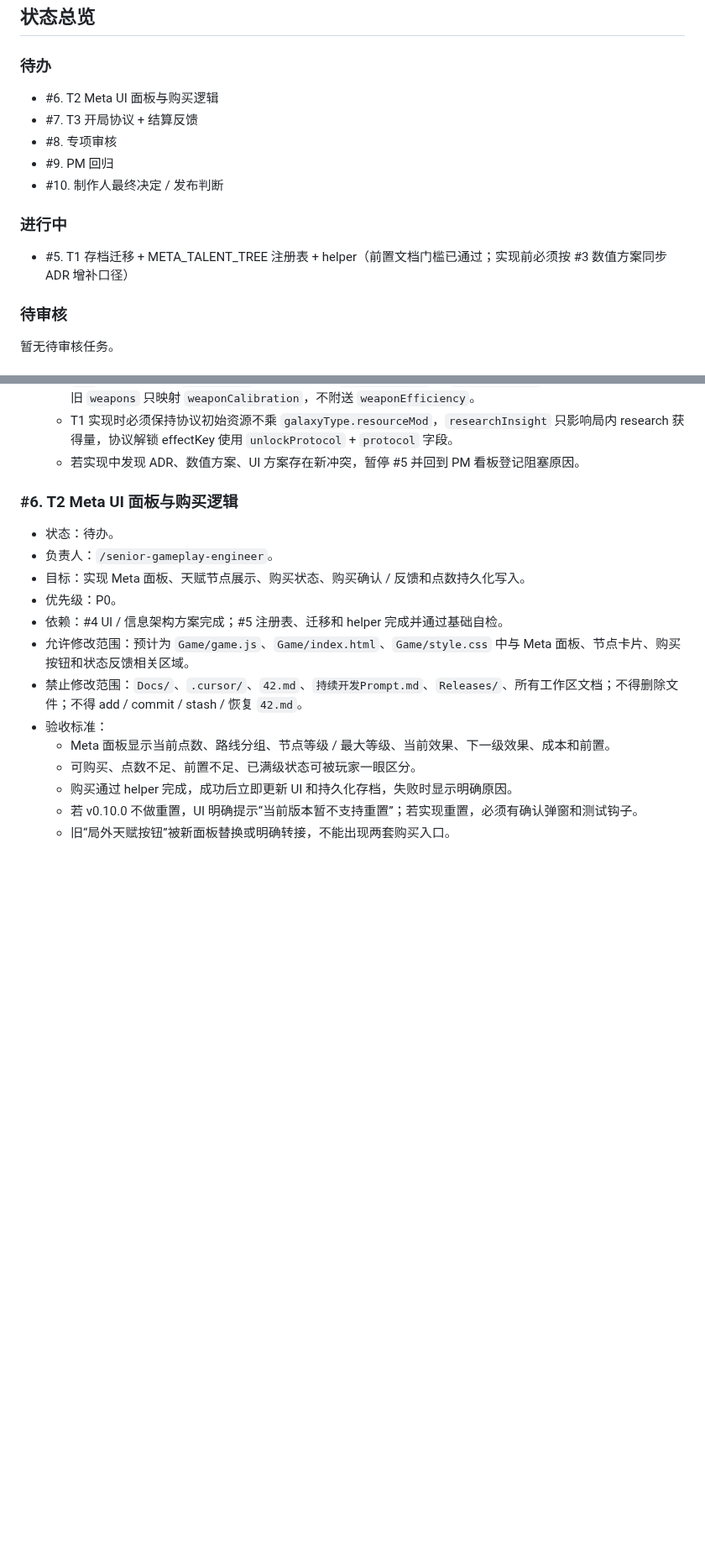
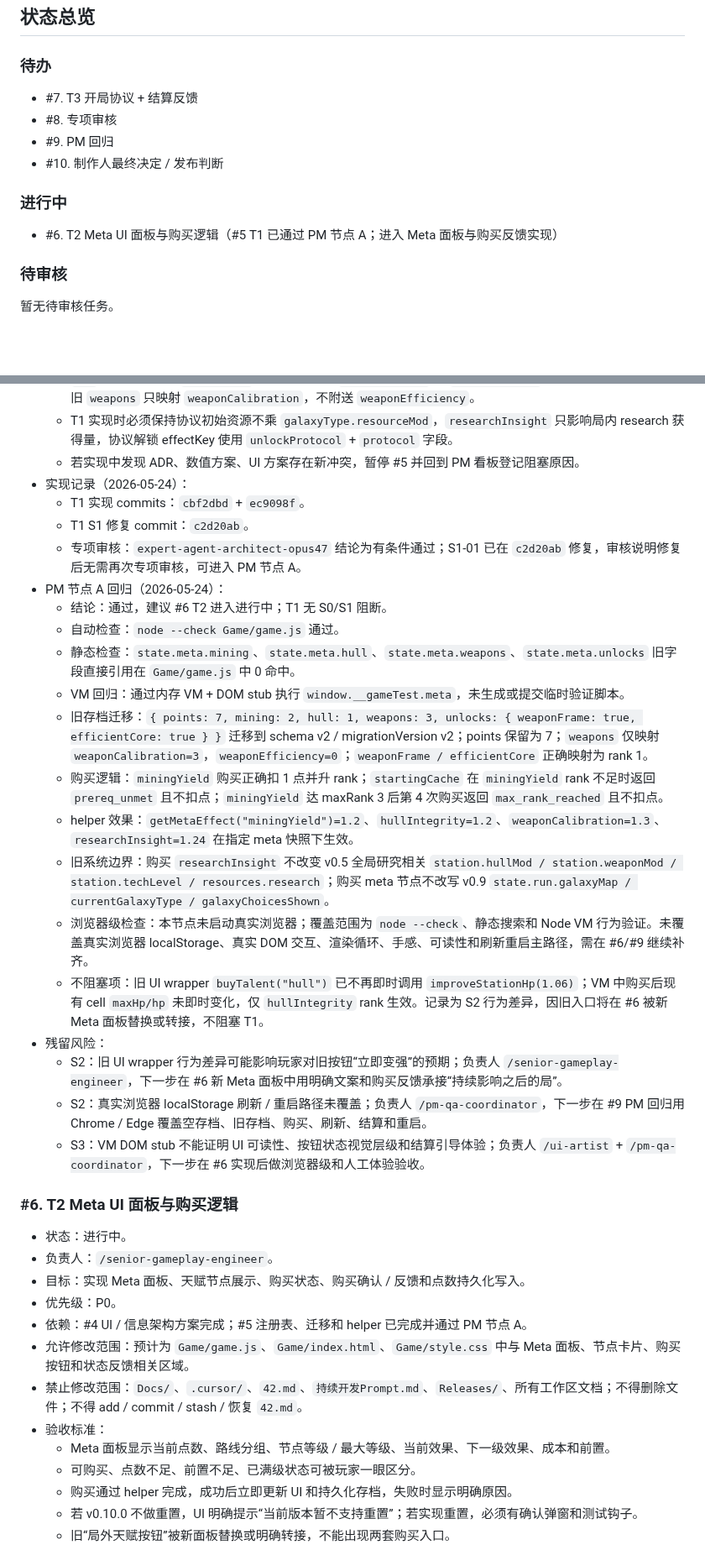
Before and after one commit to Ax72864/SDSpaceGame, a Markdown page: Workspaces/pm-qa-coordinator/v0.10.0-meta-progression-kanban.md, 2 parts joined by grey strips. Shown at 84% size. Rendered like a GitHub page; blank space fills up the shorter version.

Commit message:
完成v0.10 T1 PM节点A回归
Co-authored-by: Cursor <cursoragent@cursor.com>

```diff
--- a/Workspaces/pm-qa-coordinator/v0.10.0-meta-progression-kanban.md
+++ b/Workspaces/pm-qa-coordinator/v0.10.0-meta-progression-kanban.md
@@ -53,7 +53,6 @@ v0.10.0 不追求新增大类战斗内容，而是把 v0.1-v0.9 已有的局内
 
 ### 待办
 
-- #6. T2 Meta UI 面板与购买逻辑
 - #7. T3 开局协议 + 结算反馈
 - #8. 专项审核
 - #9. PM 回归
@@ -61,7 +60,7 @@ v0.10.0 不追求新增大类战斗内容，而是把 v0.1-v0.9 已有的局内
 
 ### 进行中
 
-- #5. T1 存档迁移 + META_TALENT_TREE 注册表 + helper（前置文档门槛已通过；实现前必须按 #3 数值方案同步 ADR 增补口径）
+- #6. T2 Meta UI 面板与购买逻辑（#5 T1 已通过 PM 节点 A；进入 Meta 面板与购买反馈实现）
 
 ### 待审核
 
@@ -189,14 +189,33 @@ v0.10.0 不追求新增大类战斗内容，而是把 v0.1-v0.9 已有的局内
   - T1 实现前必须同步采纳 #3 数值方案对 ADR 的增补口径：`startingCache rank>=1` 解锁 `miningStart`；`mul` 类 talent 支持 `perRankMul` 按 rank 累乘；`coreFortitude` 与 `hullIntegrity` 跨 effectKey 乘法叠加；旧 `weapons` 只映射 `weaponCalibration`，不附送 `weaponEfficiency`。
   - T1 实现时必须保持协议初始资源不乘 `galaxyType.resourceMod`，`researchInsight` 只影响局内 research 获得量，协议解锁 effectKey 使用 `unlockProtocol` + `protocol` 字段。
   - 若实现中发现 ADR、数值方案、UI 方案存在新冲突，暂停 #5 并回到 PM 看板登记阻塞原因。
+- 实现记录（2026-05-24）：
+  - T1 实现 commits：`cbf2dbd` + `ec9098f`。
+  - T1 S1 修复 commit：`c2d20ab`。
+  - 专项审核：`expert-agent-architect-opus47` 结论为有条件通过；S1-01 已在 `c2d20ab` 修复，审核说明修复后无需再次专项审核，可进入 PM 节点 A。
+- PM 节点 A 回归（2026-05-24）：
+  - 结论：通过，建议 #6 T2 进入进行中；T1 无 S0/S1 阻断。
+  - 自动检查：`node --check Game/game.js` 通过。
+  - 静态检查：`state.meta.mining`、`state.meta.hull`、`state.meta.weapons`、`state.meta.unlocks` 旧字段直接引用在 `Game/game.js` 中 0 命中。
+  - VM 回归：通过内存 VM + DOM stub 执行 `window.__gameTest.meta`，未生成或提交临时验证脚本。
+  - 旧存档迁移：`{ points: 7, mining: 2, hull: 1, weapons: 3, unlocks: { weaponFrame: true, efficientCore: true } }` 迁移到 schema v2 / migrationVersion v2；points 保留为 7；`weapons` 仅映射 `weaponCalibration=3`，`weaponEfficiency=0`；`weaponFrame / efficientCore` 正确映射为 rank 1。
+  - 购买逻辑：`miningYield` 购买正确扣 1 点并升 rank；`startingCache` 在 `miningYield` rank 不足时返回 `prereq_unmet` 且不扣点；`miningYield` 达 maxRank 3 后第 4 次购买返回 `max_rank_reached` 且不扣点。
+  - helper 效果：`getMetaEffect("miningYield")=1.2`、`hullIntegrity=1.2`、`weaponCalibration=1.3`、`researchInsight=1.24` 在指定 meta 快照下生效。
+  - 旧系统边界：购买 `researchInsight` 不改变 v0.5 全局研究相关 `station.hullMod / station.weaponMod / station.techLevel / resources.research`；购买 meta 节点不改写 v0.9 `state.run.galaxyMap / currentGalaxyType / galaxyChoicesShown`。
+  - 浏览器级检查：本节点未启动真实浏览器；覆盖范围为 `node --check`、静态搜索和 Node VM 行为验证。未覆盖真实浏览器 localStorage、真实 DOM 交互、渲染循环、手感、可读性和刷新重启主路径，需在 #6/#9 继续补齐。
+  - 不阻塞项：旧 UI wrapper `buyTalent("hull")` 已不再即时调用 `improveStationHp(1.06)`；VM 中购买后现有 cell `maxHp/hp` 未即时变化，仅 `hullIntegrity` rank 生效。记录为 S2 行为差异，因旧入口将在 #6 被新 Meta 面板替换或转接，不阻塞 T1。
+- 残留风险：
+  - S2：旧 UI wrapper 行为差异可能影响玩家对旧按钮“立即变强”的预期；负责人 `/senior-gameplay-engineer`，下一步在 #6 新 Meta 面板中用明确文案和购买反馈承接“持续影响之后的局”。
+  - S2：真实浏览器 localStorage 刷新 / 重启路径未覆盖；负责人 `/pm-qa-coordinator`，下一步在 #9 PM 回归用 Chrome / Edge 覆盖空存档、旧存档、购买、刷新、结算和重启。
+  - S3：VM DOM stub 不能证明 UI 可读性、按钮状态视觉层级和结算引导体验；负责人 `/ui-artist` + `/pm-qa-coordinator`，下一步在 #6 实现后做浏览器级和人工体验验收。
 
 ### #6. T2 Meta UI 面板与购买逻辑
 
-- 状态：待办。
+- 状态：进行中。
 - 负责人：`/senior-gameplay-engineer`。
 - 目标：实现 Meta 面板、天赋节点展示、购买状态、购买确认 / 反馈和点数持久化写入。
 - 优先级：P0。
-- 依赖：#4 UI / 信息架构方案完成；#5 注册表、迁移和 helper 完成并通过基础自检。
+- 依赖：#4 UI / 信息架构方案完成；#5 注册表、迁移和 helper 已完成并通过 PM 节点 A。
 - 允许修改范围：预计为 `Game/game.js`、`Game/index.html`、`Game/style.css` 中与 Meta 面板、节点卡片、购买按钮和状态反馈相关区域。
 - 禁止修改范围：`Docs/`、`.cursor/`、`42.md`、`持续开发Prompt.md`、`Releases/`、所有工作区文档；不得删除文件；不得 add / commit / stash / 恢复 `42.md`。
 - 验收标准：
```
Also changed, not shown: other parts of Workspaces/pm-qa-coordinator/v0.10.0-meta-progression-kanban.md (+2 -1 lines).
